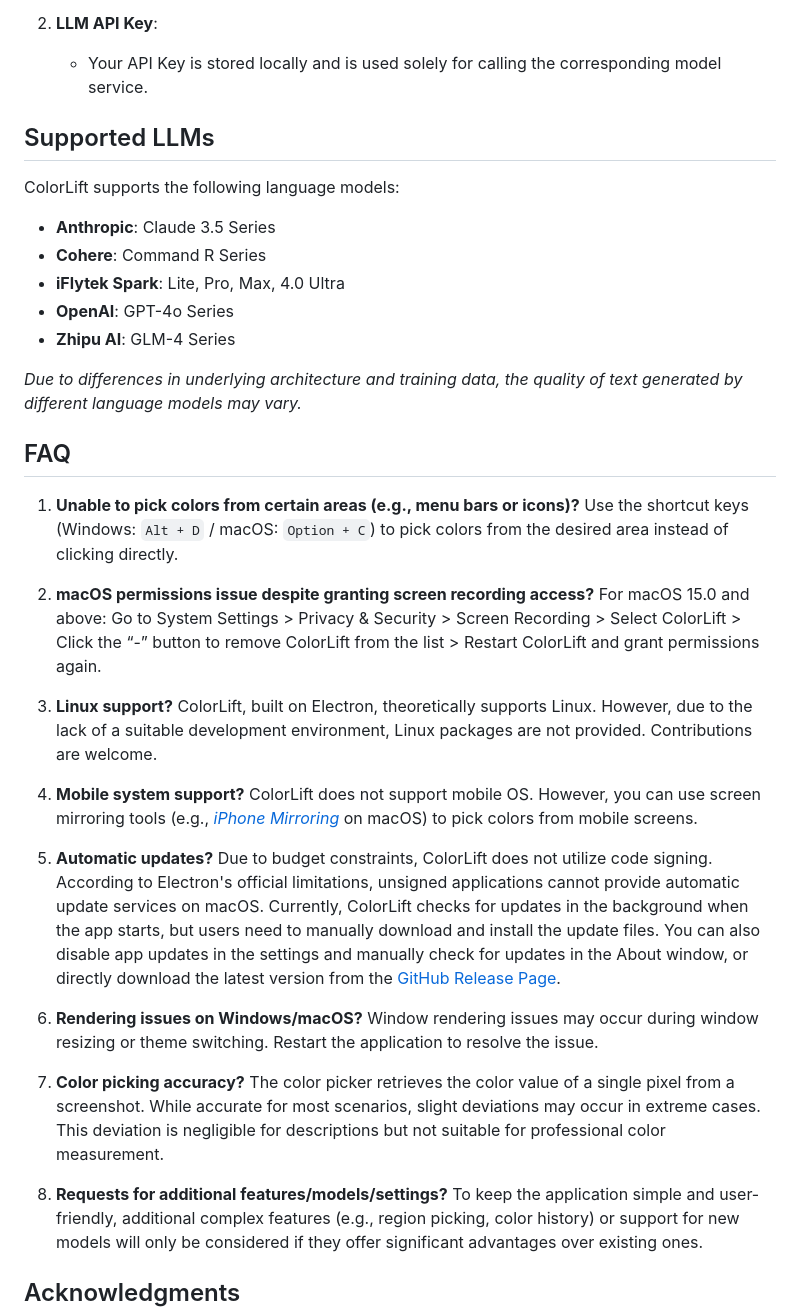
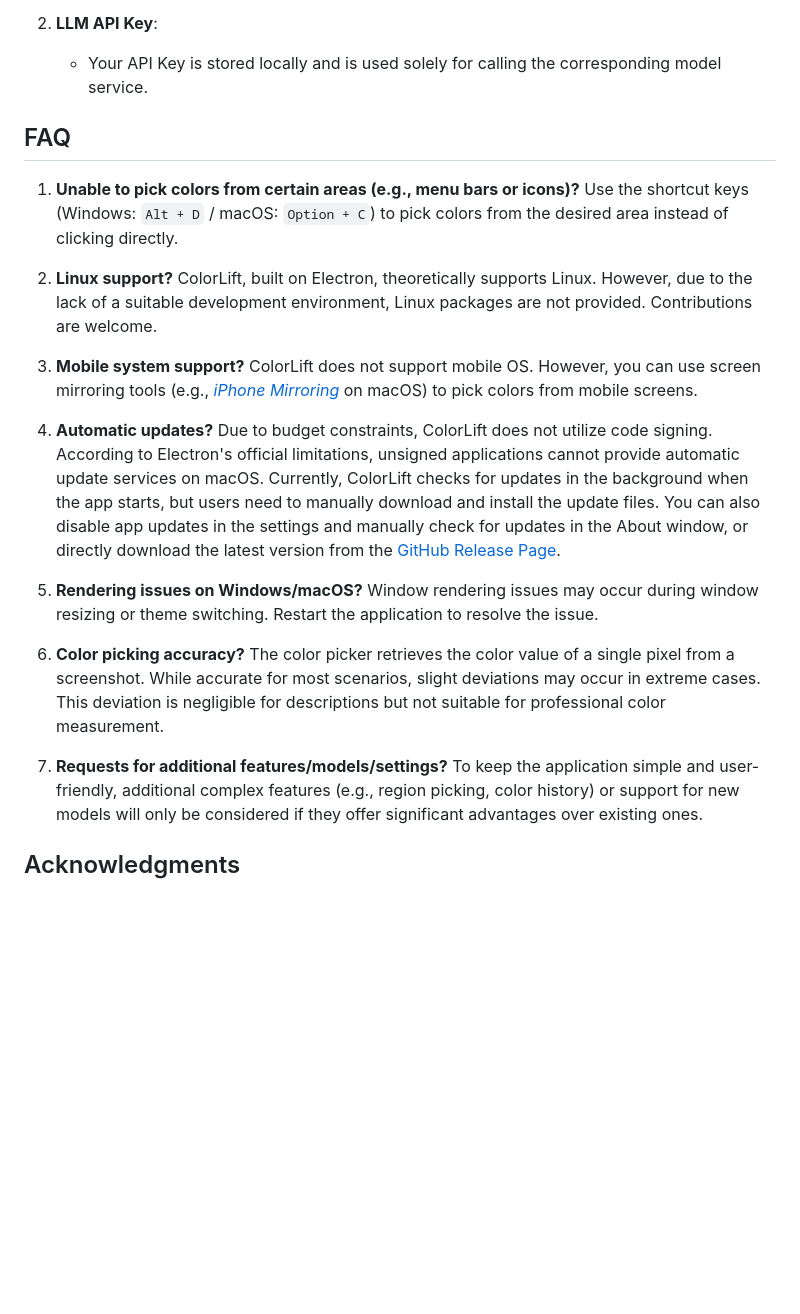
Before and after one commit to Reedo0910/ColorLift, a Markdown page: docs/README_EN.md, the part around one of its changes. GitHub-like rendering; blank space fills up the shorter version.

```diff
--- a/docs/README_EN.md
+++ b/docs/README_EN.md
@@ -80,42 +112,27 @@ Since ColorLift does not currently use code signing (as this is a personal proje
 
    - Your API Key is stored locally and is used solely for calling the corresponding model service.
 
-## Supported LLMs
-
-ColorLift supports the following language models:
-
-- **Anthropic**: Claude 3.5 Series
-- **Cohere**: Command R Series
-- **iFlytek Spark**: Lite, Pro, Max, 4.0 Ultra
-- **OpenAI**: GPT-4o Series
-- **Zhipu AI**: GLM-4 Series
-
-*Due to differences in underlying architecture and training data, the quality of text generated by different language models may vary.*
-
 ## FAQ
 
 1. **Unable to pick colors from certain areas (e.g., menu bars or icons)?**
    Use the shortcut keys (Windows: `Alt + D` / macOS: `Option + C`) to pick colors from the desired area instead of clicking directly.
 
-2. **macOS permissions issue despite granting screen recording access?**
-   For macOS 15.0 and above: Go to System Settings > Privacy & Security > Screen Recording > Select ColorLift > Click the “-” button to remove ColorLift from the list > Restart ColorLift and grant permissions again.
-
-3. **Linux support?**
+2. **Linux support?**
    ColorLift, built on Electron, theoretically supports Linux. However, due to the lack of a suitable development environment, Linux packages are not provided. Contributions are welcome.
 
-4. **Mobile system support?**
+3. **Mobile system support?**
    ColorLift does not support mobile OS. However, you can use screen mirroring tools (e.g., *[iPhone Mirroring](https://support.apple.com/120421)* on macOS) to pick colors from mobile screens.
 
-5. **Automatic updates?**
+4. **Automatic updates?**
    Due to budget constraints, ColorLift does not utilize code signing. According to Electron's official limitations, unsigned applications cannot provide automatic update services on macOS. Currently, ColorLift checks for updates in the background when the app starts, but users need to manually download and install the update files. You can also disable app updates in the settings and manually check for updates in the About window, or directly download the latest version from the [GitHub Release Page](https://github.com/Reedo0910/ColorLift/releases).
 
-6. **Rendering issues on Windows/macOS?**
+5. **Rendering issues on Windows/macOS?**
    Window rendering issues may occur during window resizing or theme switching. Restart the application to resolve the issue.
 
-7. **Color picking accuracy?**
+6. **Color picking accuracy?**
    The color picker retrieves the color value of a single pixel from a screenshot. While accurate for most scenarios, slight deviations may occur in extreme cases. This deviation is negligible for descriptions but not suitable for professional color measurement.
 
-8. **Requests for additional features/models/settings?**
+7. **Requests for additional features/models/settings?**
    To keep the application simple and user-friendly, additional complex features (e.g., region picking, color history) or support for new models will only be considered if they offer significant advantages over existing ones.
 
 ## Acknowledgments
```
Also changed, not shown: other parts of docs/README_EN.md (+37 -5 lines), README.md (+43 -31 lines), docs/README_ZH-TW.md (+43 -29 lines).
